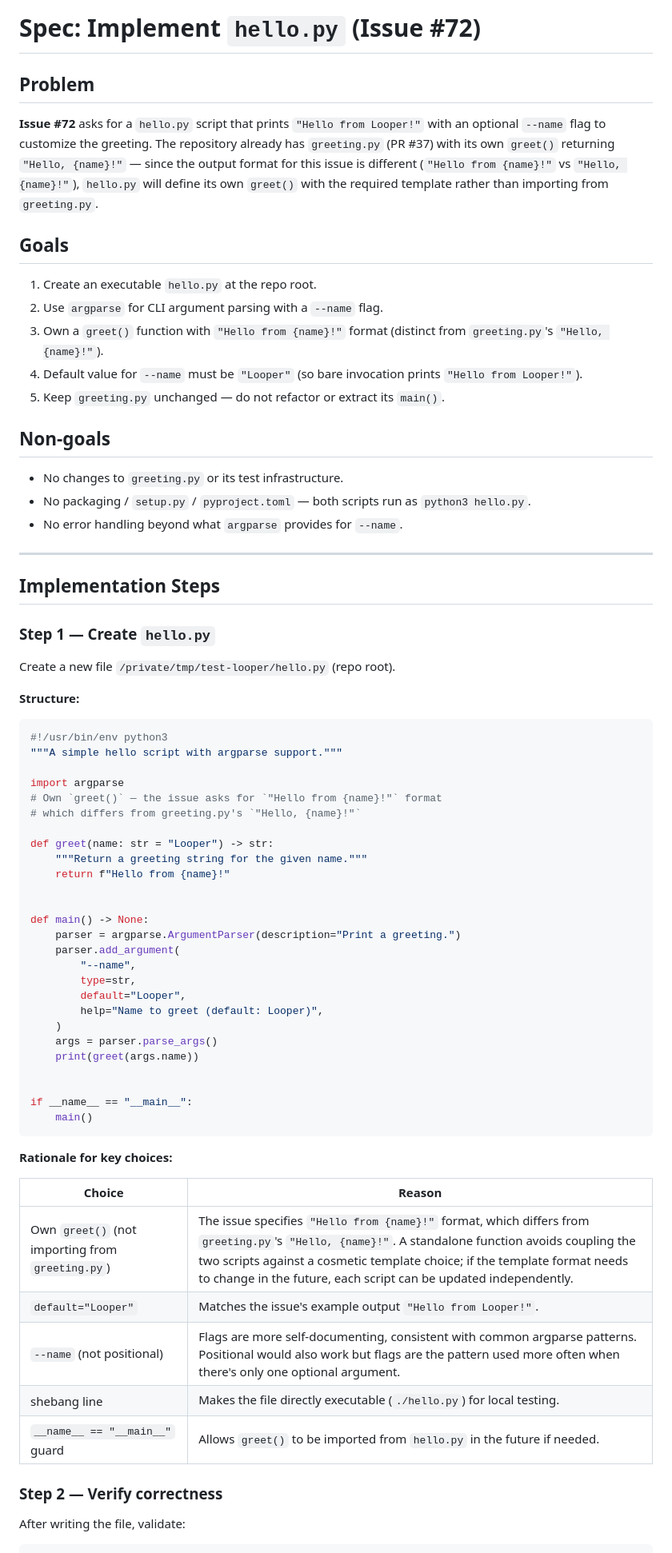
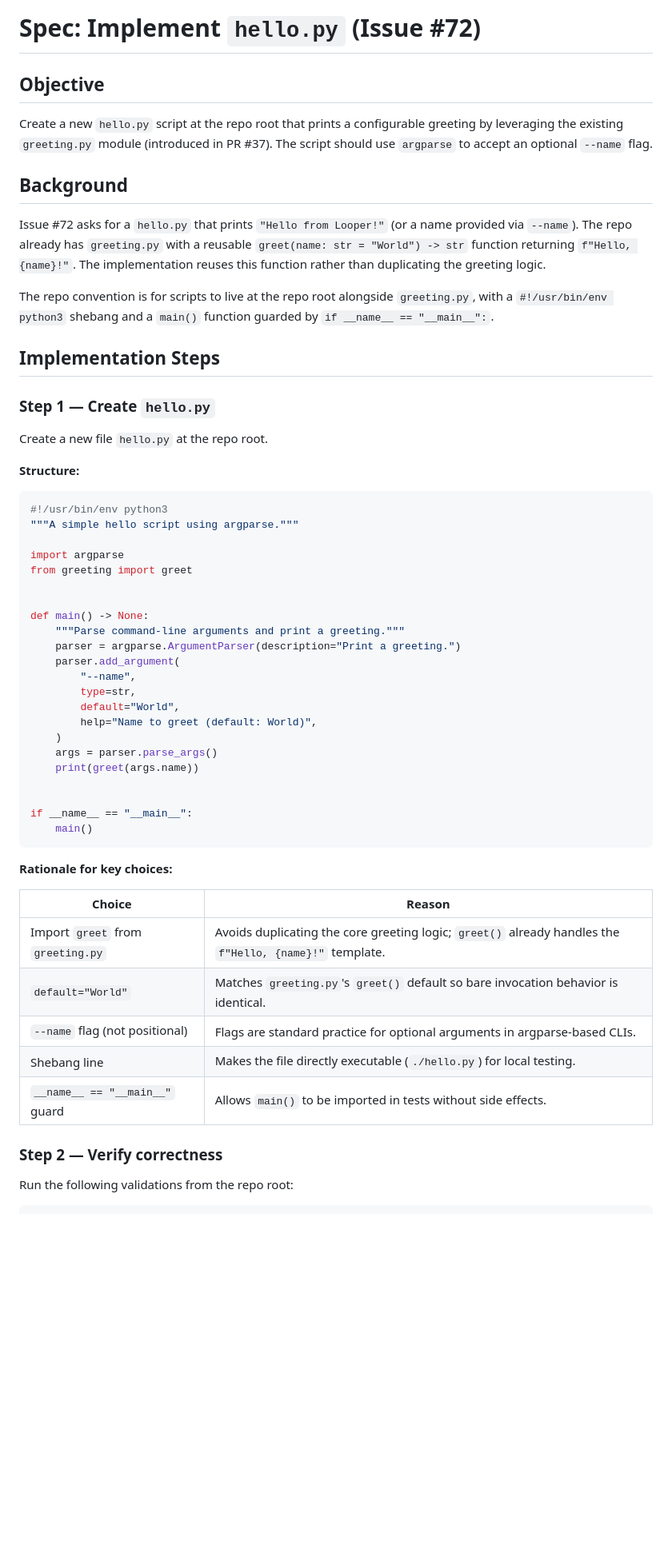
Before and after one commit to quangdang46/test-looper, a Markdown page: specs/72-spec/spec.md, the part around one of its changes. Shown at 80% size. Drawn GitHub-style; blank space fills up the shorter version.

Commit message:
feat: implement add a simple hello.py script (#72)

````diff
--- a/specs/72-spec/spec.md
+++ b/specs/72-spec/spec.md
@@ -1,53 +1,39 @@
 # Spec: Implement `hello.py` (Issue #72)
 
-## Problem
+## Objective
 
-**Issue #72** asks for a `hello.py` script that prints `"Hello from Looper!"` with an optional `--name` flag to customize the greeting. The repository already has `greeting.py` (PR #37) with its own `greet()` returning `"Hello, {name}!"` — since the output format for this issue is different (`"Hello from {name}!"` vs `"Hello, {name}!"`), `hello.py` will define its own `greet()` with the required template rather than importing from `greeting.py`.
+Create a new `hello.py` script at the repo root that prints a configurable greeting by leveraging the existing `greeting.py` module (introduced in PR #37). The script should use `argparse` to accept an optional `--name` flag.
 
-## Goals
+## Background
 
-1. Create an executable `hello.py` at the repo root.
-2. Use `argparse` for CLI argument parsing with a `--name` flag.
-3. Own a `greet()` function with `"Hello from {name}!"` format (distinct from `greeting.py`'s `"Hello, {name}!"`).
-4. Default value for `--name` must be `"Looper"` (so bare invocation prints `"Hello from Looper!"`).
-5. Keep `greeting.py` unchanged — do not refactor or extract its `main()`.
+Issue #72 asks for a `hello.py` that prints `"Hello from Looper!"` (or a name provided via `--name`). The repo already has `greeting.py` with a reusable `greet(name: str = "World") -> str` function returning `f"Hello, {name}!"`. The implementation reuses this function rather than duplicating the greeting logic.
 
-## Non-goals
-
-- No changes to `greeting.py` or its test infrastructure.
-- No packaging / `setup.py` / `pyproject.toml` — both scripts run as `python3 hello.py`.
-- No error handling beyond what `argparse` provides for `--name`.
-
----
+The repo convention is for scripts to live at the repo root alongside `greeting.py`, with a `#!/usr/bin/env python3` shebang and a `main()` function guarded by `if __name__ == "__main__":`.
 
 ## Implementation Steps
 
 ### Step 1 — Create `hello.py`
 
-Create a new file `/private/tmp/test-looper/hello.py` (repo root).
+Create a new file `hello.py` at the repo root.
 
 **Structure:**
 
 ```python
 #!/usr/bin/env python3
-"""A simple hello script with argparse support."""
+"""A simple hello script using argparse."""
 
 import argparse
-# Own `greet()` — the issue asks for `"Hello from {name}!"` format
-# which differs from greeting.py's `"Hello, {name}!"`
-
-def greet(name: str = "Looper") -> str:
-    """Return a greeting string for the given name."""
-    return f"Hello from {name}!"
+from greeting import greet
 
 
 def main() -> None:
+    """Parse command-line arguments and print a greeting."""
     parser = argparse.ArgumentParser(description="Print a greeting.")
     parser.add_argument(
         "--name",
         type=str,
-        default="Looper",
-        help="Name to greet (default: Looper)",
+        default="World",
+        help="Name to greet (default: World)",
     )
     args = parser.parse_args()
     print(greet(args.name))
@@ -61,14 +47,14 @@ if __name__ == "__main__":
 
 | Choice | Reason |
 |--------|--------|
-| Own `greet()` (not importing from `greeting.py`) | The issue specifies `"Hello from {name}!"` format, which differs from `greeting.py`'s `"Hello, {name}!"`. A standalone function avoids coupling the two scripts against a cosmetic template choice; if the template format needs to change in the future, each script can be updated independently. |
-| `default="Looper"` | Matches the issue's example output `"Hello from Looper!"`. |
-| `--name` (not positional) | Flags are more self-documenting, consistent with common argparse patterns. Positional would also work but flags are the pattern used more often when there's only one optional argument. |
-| shebang line | Makes the file directly executable (`./hello.py`) for local testing. |
-| `__name__ == "__main__"` guard | Allows `greet()` to be imported from `hello.py` in the future if needed. |
+| Import `greet` from `greeting.py` | Avoids duplicating the core greeting logic; `greet()` already handles the `f"Hello, {name}!"` template. |
+| `default="World"` | Matches `greeting.py`'s `greet()` default so bare invocation behavior is identical. |
+| `--name` flag (not positional) | Flags are standard practice for optional arguments in argparse-based CLIs. |
+| Shebang line | Makes the file directly executable (`./hello.py`) for local testing. |
+| `__name__ == "__main__"` guard | Allows `main()` to be imported in tests without side effects. |
 
 ### Step 2 — Verify correctness
 
-After writing the file, validate:
+Run the following validations from the repo root:
 
 ```bash
````
Also changed, not shown: other parts of specs/72-spec/spec.md (+26 -17 lines).
